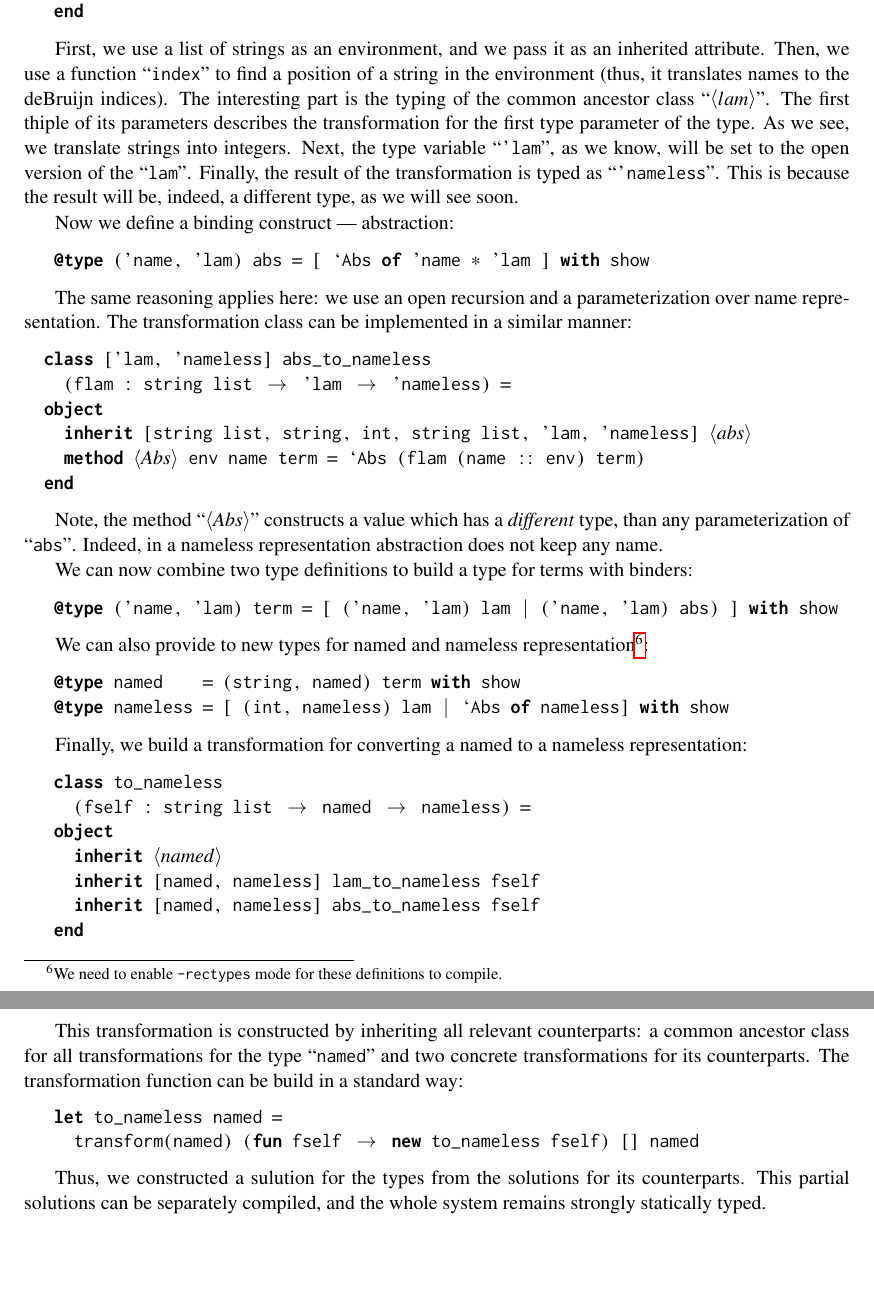
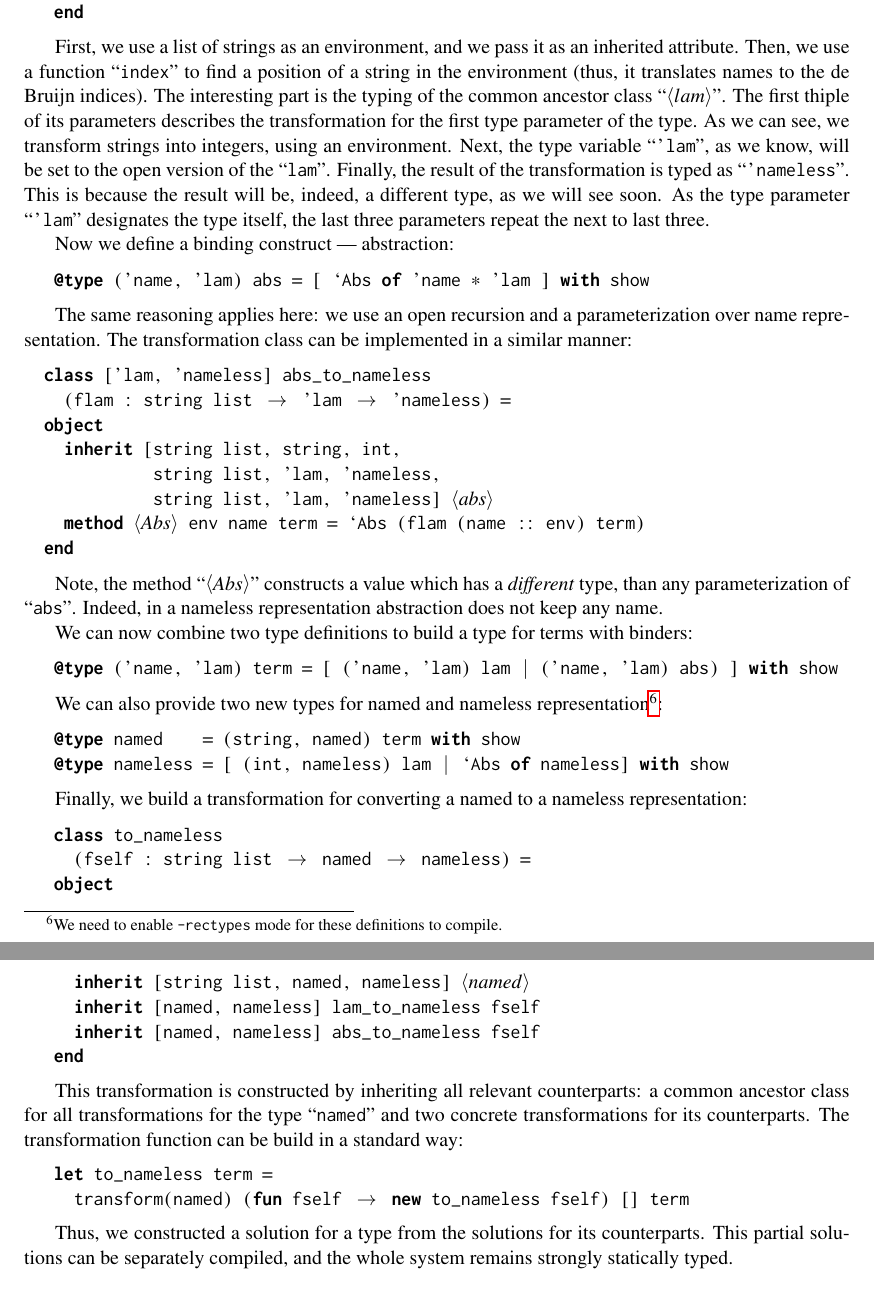
Before and after one commit to PLTools/GT, a LaTeX paper (papers/EPTCS/main.tex, which reads papers/EPTCS/examples.tex): two parts of pages 18 and 19 of 28, joined at a grey line, cut so that both start at the same text, the shorter picture padded with empty space. Compiled offline with pdfLaTeX; a LaTeX package or settings file that is missing is left out.

Commit message:
Pre-final

```diff
--- a/papers/EPTCS/examples.tex
+++ b/papers/EPTCS/examples.tex
@@ -136,11 +138,11 @@ below:
 \end{lstlisting}
 
 First, we use a list of strings as an environment, and we pass it as an inherited attribute. Then, we use a function ``\lstinline{index}'' to find a
-position of a string in the environment (thus, it translates names to the deBruijn indices). The interesting part is the typing of the common ancestor
-class ``$\inbr{lam}$''. The first thiple of its parameters describes the transformation for the first type parameter of the type. As we see, we
-translate strings into integers. Next, the type variable ``\lstinline{'lam}'', as we know, will be set to the open version of the ``\lstinline{lam}''.
+position of a string in the environment (thus, it translates names to the de Bruijn indices). The interesting part is the typing of the common ancestor
+class ``$\inbr{lam}$''. The first thiple of its parameters describes the transformation for the first type parameter of the type. As we can see, we
+transform strings into integers, using an environment. Next, the type variable ``\lstinline{'lam}'', as we know, will be set to the open version of the ``\lstinline{lam}''.
 Finally, the result of the transformation is typed as ``\lstinline{'nameless}''. This is because the result will be, indeed, a different type, as we
-will see soon.
+will see soon. As the type parameter ``\lstinline{'lam}'' designates the type itself, the last three parameters repeat the next to last three.
 
 Now we define a binding construct~--- abstraction:
 
@@ -155,7 +157,9 @@ implemented in a similar manner:
   class ['lam, 'nameless] abs_to_nameless
     (flam : string list -> 'lam -> 'nameless) =
   object
-    inherit [string list, string, int, string list, 'lam, 'nameless] $\inbr{abs}$
+    inherit [string list, string, int,
+             string list, 'lam, 'nameless,
+             string list, 'lam, 'nameless] $\inbr{abs}$
     method $\inbr{Abs}$ env name term = `Abs (flam (name :: env) term)
   end
 \end{lstlisting}
@@ -169,7 +173,7 @@ We can now combine two type definitions to build a type for terms with binders:
    @type ('name, 'lam) term = [ ('name, 'lam) lam | ('name, 'lam) abs) ] with show
 \end{lstlisting}
 
-We can also provide to new types for named and nameless representation\footnote{We need to enable \cd{-rectypes} mode for these definitions to compile.}:
+We can also provide two new types for named and nameless representation\footnote{We need to enable \cd{-rectypes} mode for these definitions to compile.}:
 
 \begin{lstlisting}
    @type named    = (string, named) term with show
@@ -182,7 +186,7 @@ Finally, we build a transformation for converting a named to a nameless represen
    class to_nameless
      (fself : string list -> named -> nameless) =
    object
-     inherit $\inbr{named}$
+     inherit [string list, named, nameless] $\inbr{named}$
      inherit [named, nameless] lam_to_nameless fself
      inherit [named, nameless] abs_to_nameless fself
    end
@@ -192,11 +196,11 @@ This transformation is constructed by inheriting all relevant counterparts: a co
 two concrete transformations for its counterparts. The transformation function can be build in a standard way:
 
 \begin{lstlisting}
-   let to_nameless named =
-     transform(named) (fun fself -> new to_nameless fself) [] named
+   let to_nameless term =
+     transform(named) (fun fself -> new to_nameless fself) [] term
 \end{lstlisting}
 
-Thus, we constructed a sulution for the types from the solutions for its counterparts. This partial solutions can be separately compiled, and the whole
+Thus, we constructed a solution for a type from the solutions for its counterparts. This partial solutions can be separately compiled, and the whole
 system remains strongly statically typed.
 
 \subsection{A Custom Plugin}
```
Also changed, not shown: papers/EPTCS/examples.tex (10 more changed lines).
